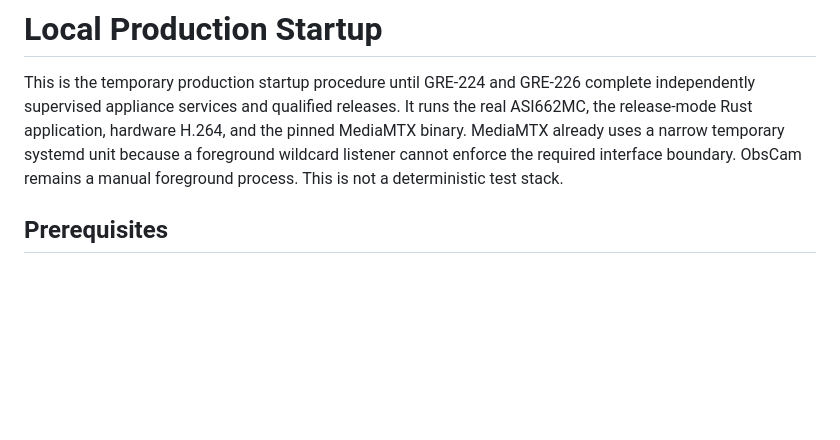
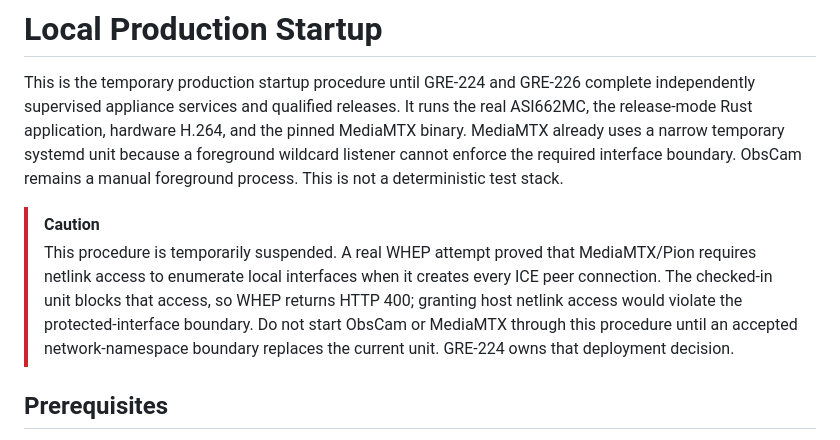
Before and after one commit to HeadCase/obscam, a Markdown page: docs/agents/local-startup.md, the part around the change. Drawn GitHub-style; blank space fills up the shorter version.

```diff
--- a/docs/agents/local-startup.md
+++ b/docs/agents/local-startup.md
@@ -7,6 +7,15 @@ and the pinned MediaMTX binary. MediaMTX already uses a narrow temporary systemd
 unit because a foreground wildcard listener cannot enforce the required
 interface boundary. ObsCam remains a manual foreground process. This is not a
 deterministic test stack.
+
+> [!CAUTION]
+> This procedure is temporarily suspended. A real WHEP attempt proved that
+> MediaMTX/Pion requires netlink access to enumerate local interfaces when it
+> creates every ICE peer connection. The checked-in unit blocks that access,
+> so WHEP returns HTTP 400; granting host netlink access would violate the
+> protected-interface boundary. Do not start ObsCam or MediaMTX through this
+> procedure until an accepted network-namespace boundary replaces the current
+> unit. GRE-224 owns that deployment decision.
 
 ## Prerequisites
 
```
Also changed, not shown: docs/verification/gre-218-service-quality.md (+15 -5 lines).
